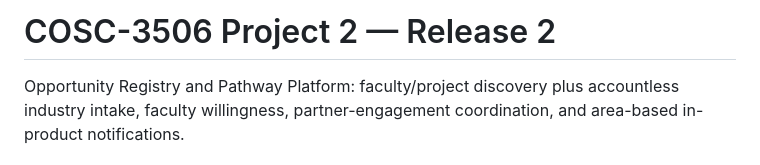
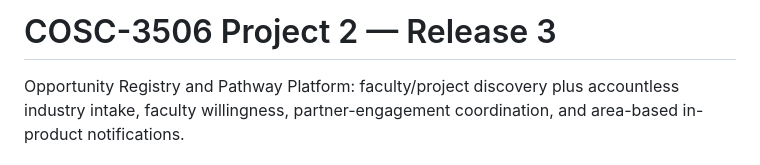
Before and after one commit to amjose15/cosc3506-opportunity-platfor, a Markdown page: README.md, the part around the change. Rendered like a GitHub page.

Commit message:
Change project release version to Release 3
Updated project release version from 2 to 3 in README.

```diff
--- a/README.md
+++ b/README.md
@@ -1,4 +1,4 @@
-# COSC-3506 Project 2 — Release 2
+# COSC-3506 Project 2 — Release 3
 
 Opportunity Registry and Pathway Platform: faculty/project discovery plus accountless industry intake, faculty willingness, partner-engagement coordination, and area-based in-product notifications.
 
```
